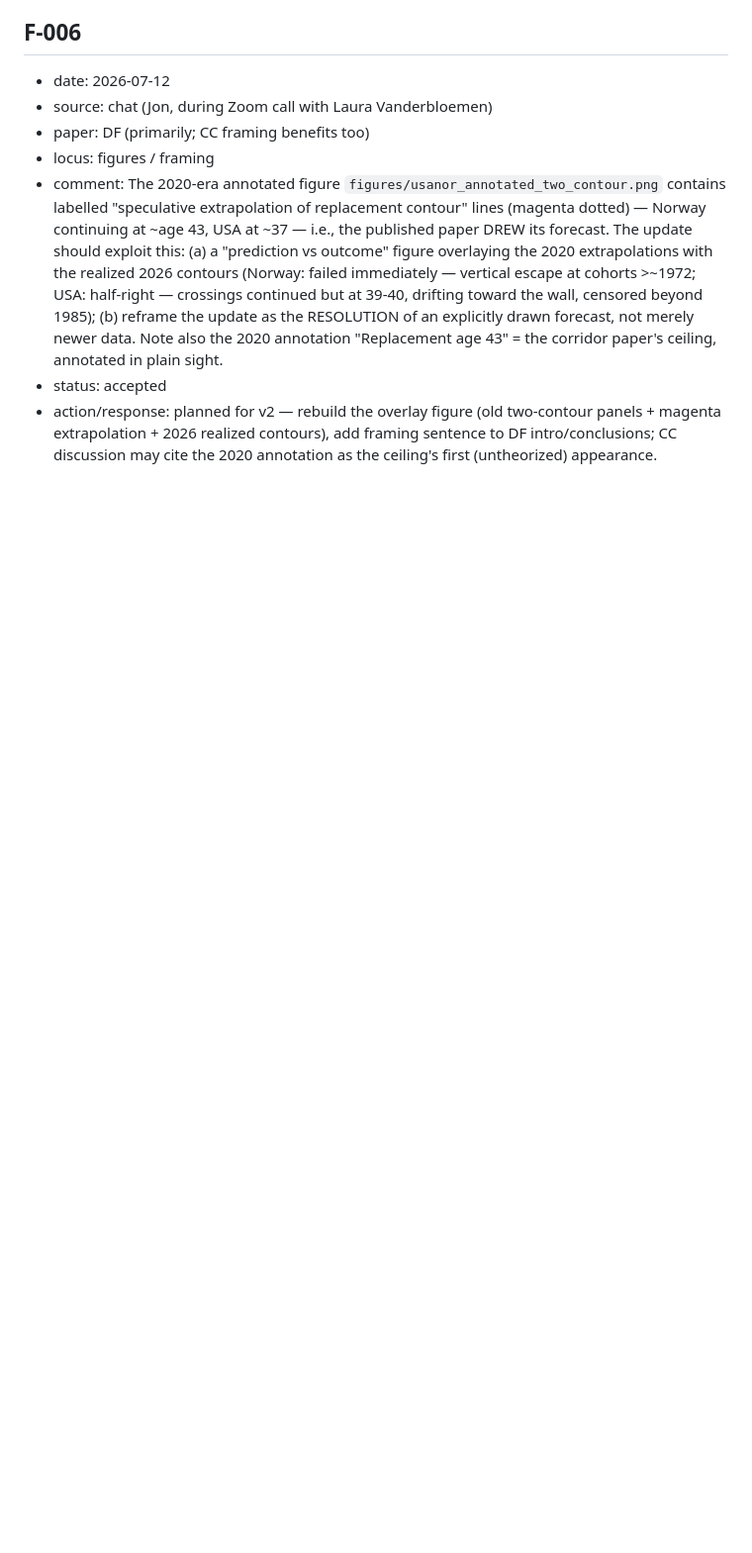
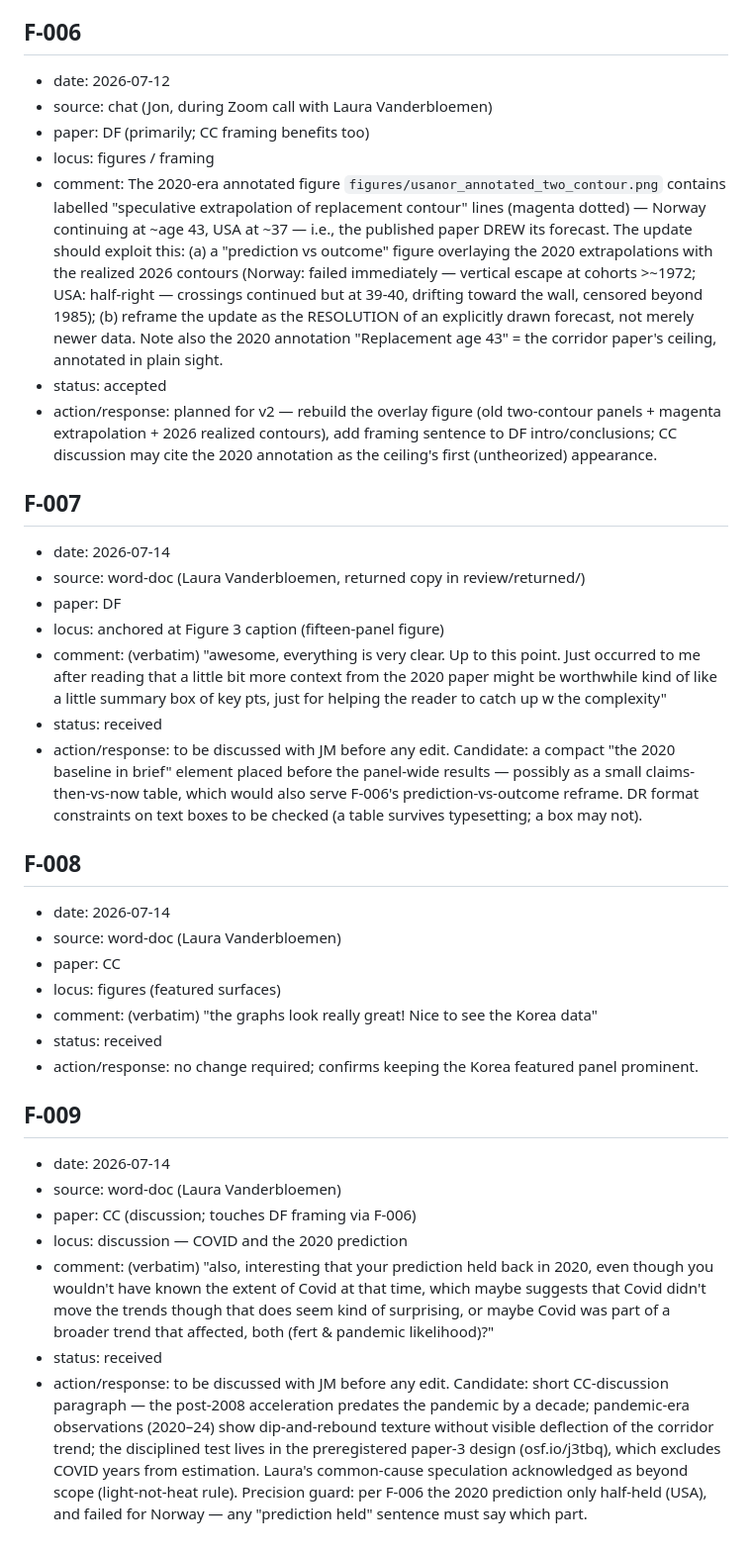
Before and after one commit to JonMinton/comparative_fertility, a Markdown page: manuscript_2026/review/FEEDBACK.md, the part around the change. Shown at 99% size. GitHub-like rendering; blank space fills up the shorter version.

Commit message:
review: log Laura Vanderbloemen's returned comments as F-007..F-009
Returned .docx copies (2026-07-14) archived in review/returned/; three
comments, no tracked changes; all status=received pending discussion.

Co-Authored-By: Claude Fable 5 <noreply@anthropic.com>

```diff
--- a/manuscript_2026/review/FEEDBACK.md
+++ b/manuscript_2026/review/FEEDBACK.md
@@ -116,3 +116,50 @@ Entry template:
   panels + magenta extrapolation + 2026 realized contours), add framing
   sentence to DF intro/conclusions; CC discussion may cite the 2020 annotation
   as the ceiling's first (untheorized) appearance.
+
+## F-007
+- date: 2026-07-14
+- source: word-doc (Laura Vanderbloemen, returned copy in review/returned/)
+- paper: DF
+- locus: anchored at Figure 3 caption (fifteen-panel figure)
+- comment: (verbatim) "awesome, everything is very clear. Up to this point.
+  Just occurred to me after reading that a little bit more context from the
+  2020 paper might be worthwhile kind of like a little summary box of key
+  pts, just for helping the reader to catch up w the complexity"
+- status: received
+- action/response: to be discussed with JM before any edit. Candidate: a
+  compact "the 2020 baseline in brief" element placed before the panel-wide
+  results — possibly as a small claims-then-vs-now table, which would also
+  serve F-006's prediction-vs-outcome reframe. DR format constraints on
+  text boxes to be checked (a table survives typesetting; a box may not).
+
+## F-008
+- date: 2026-07-14
+- source: word-doc (Laura Vanderbloemen)
+- paper: CC
+- locus: figures (featured surfaces)
+- comment: (verbatim) "the graphs look really great! Nice to see the Korea data"
+- status: received
+- action/response: no change required; confirms keeping the Korea featured
+  panel prominent.
+
+## F-009
+- date: 2026-07-14
+- source: word-doc (Laura Vanderbloemen)
+- paper: CC (discussion; touches DF framing via F-006)
+- locus: discussion — COVID and the 2020 prediction
+- comment: (verbatim) "also, interesting that your prediction held back in
+  2020, even though you wouldn't have known the extent of Covid at that
+  time, which maybe suggests that Covid didn't move the trends though that
+  does seem kind of surprising, or maybe Covid was part of a broader trend
+  that affected, both (fert & pandemic likelihood)?"
+- status: received
+- action/response: to be discussed with JM before any edit. Candidate: short
+  CC-discussion paragraph — the post-2008 acceleration predates the pandemic
+  by a decade; pandemic-era observations (2020–24) show dip-and-rebound
+  texture without visible deflection of the corridor trend; the disciplined
+  test lives in the preregistered paper-3 design (osf.io/j3tbq), which
+  excludes COVID years from estimation. Laura's common-cause speculation
+  acknowledged as beyond scope (light-not-heat rule). Precision guard: per
+  F-006 the 2020 prediction only half-held (USA), and failed for Norway —
+  any "prediction held" sentence must say which part.
```
